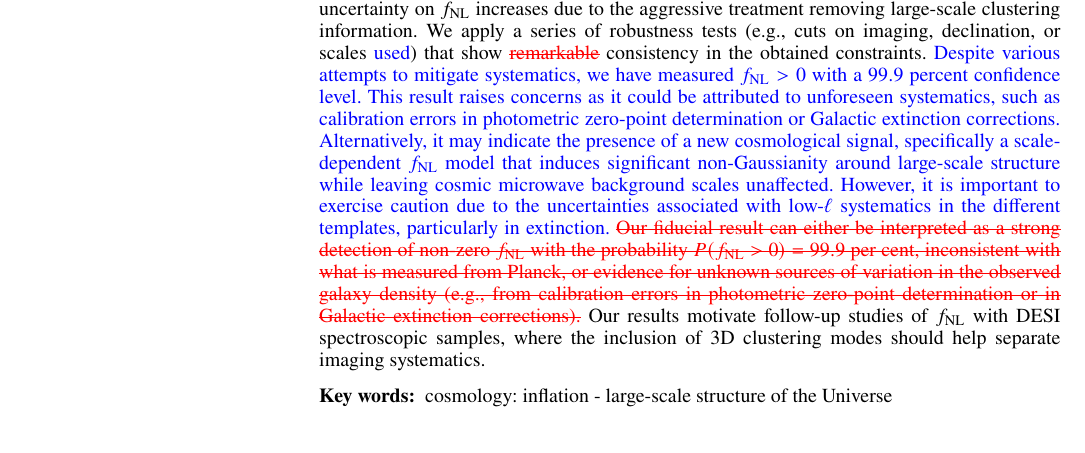
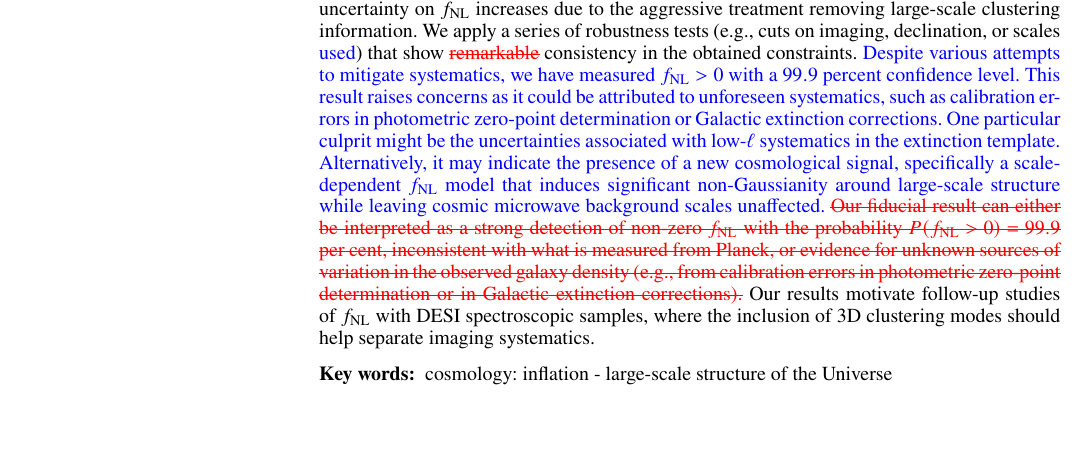
Before and after one commit to mehdirezaie/dimagfnl, a LaTeX paper (ms.tex, which reads sections/abstract.tex): part of page 1 of 26, cut so that both start at the same text. Compiled offline with pdfLaTeX; a LaTeX package or settings file that is missing is left out.

Commit message:
Updates from Overleaf

```diff
--- a/sections/abstract.tex
+++ b/sections/abstract.tex
@@ -1,3 +1,3 @@
 \begin{abstract}
-\mr{We use} the angular power spectrum of luminous red galaxies (LRGs) selected from the Dark Energy Spectroscopic Instrument (DESI) imaging surveys to constrain the local primordial non-Gaussianity parameter $\fnl$. Our sample comprises over $12$ million LRG targets, spanning approximately $14,000$ square degrees of the sky, with redshifts \mout{ranging from} \mr{in the range} $0.2< z < 1.35$. Galactic extinction, survey depth, and astronomical seeing are identified as the primary sources of systematic error using feature selection and cross-correlation techniques. Linear regression and artificial neural networks are applied to mitigate systematics and alleviate \mr{non-cosmological} excess clustering signals on large scales. Our treatment methods are tested and calibrated rigorously against log-normal density simulations with and without $\fnl$ and systematic effects. We find that the neural network treatment outperforms linear regression in reducing remaining systematics in the DESI LRG sample. Assuming the universality relation, we find $\fnl = 47^{+14~(+29)}_{-11~(-22)}$ at $68\%$~($95\%$) confidence \mr{for our fiducial method}. Applying a more aggressive systematics treatment that includes regression against the full set of imaging maps we identified, our maximum likelihood value changes only slightly to $\fnl \sim 50$, but the uncertainty on $\fnl$ increases due to the aggressive treatment removing large-scale clustering information. We apply a series of robustness tests (e.g., cuts on imaging, declination, or scales \mr{used}) that show \mout{remarkable} consistency in the obtained constraints. \mr{Despite various attempts to mitigate systematics, we have measured $\fnl > 0$ with a $99.9$ percent confidence level. This result raises concerns as it could be attributed to unforeseen systematics, such as calibration errors in photometric zero-point determination or Galactic extinction corrections. Alternatively, it may indicate the presence of a new cosmological signal, specifically a scale-dependent $\fnl$ model that induces significant non-Gaussianity around large-scale structure while leaving cosmic microwave background scales unaffected. However, it is important to exercise caution due to the uncertainties associated with low-$\ell$ systematics in the different templates, particularly in extinction.} \mout{Our fiducial result can either be interpreted as a strong detection of non-zero $\fnl$ with the probability $P(\fnl>0)=99.9$ per cent, inconsistent with what is measured from Planck, or evidence for unknown sources of variation in the observed galaxy density (e.g., from calibration errors in photometric zero-point determination or in Galactic extinction corrections).} Our results motivate follow-up studies of $\fnl$ with DESI spectroscopic samples, where the inclusion of 3D clustering modes should help separate imaging systematics.
+\mr{We use} the angular power spectrum of luminous red galaxies (LRGs) selected from the Dark Energy Spectroscopic Instrument (DESI) imaging surveys to constrain the local primordial non-Gaussianity parameter $\fnl$. Our sample comprises over $12$ million LRG targets, spanning approximately $14,000$ square degrees of the sky, with redshifts \mout{ranging from} \mr{in the range} $0.2< z < 1.35$. Galactic extinction, survey depth, and astronomical seeing are identified as the primary sources of systematic error using feature selection and cross-correlation techniques. Linear regression and artificial neural networks are applied to mitigate systematics and alleviate \mr{non-cosmological} excess clustering signals on large scales. Our treatment methods are tested and calibrated rigorously against log-normal density simulations with and without $\fnl$ and systematic effects. We find that the neural network treatment outperforms linear regression in reducing remaining systematics in the DESI LRG sample. Assuming the universality relation, we find $\fnl = 47^{+14~(+29)}_{-11~(-22)}$ at $68\%$~($95\%$) confidence \mr{for our fiducial method}. Applying a more aggressive systematics treatment that includes regression against the full set of imaging maps we identified, our maximum likelihood value changes only slightly to $\fnl \sim 50$, but the uncertainty on $\fnl$ increases due to the aggressive treatment removing large-scale clustering information. We apply a series of robustness tests (e.g., cuts on imaging, declination, or scales \mr{used}) that show \mout{remarkable} consistency in the obtained constraints. \mr{Despite various attempts to mitigate systematics, we have measured $\fnl > 0$ with a $99.9$ percent confidence level. This result raises concerns as it could be attributed to unforeseen systematics, such as calibration errors in photometric zero-point determination or Galactic extinction corrections. One particular culprit might be the uncertainties associated with low-$\ell$ systematics in the extinction template. Alternatively, it may indicate the presence of a new cosmological signal, specifically a scale-dependent $\fnl$ model that induces significant non-Gaussianity around large-scale structure while leaving cosmic microwave background scales unaffected.} \mout{Our fiducial result can either be interpreted as a strong detection of non-zero $\fnl$ with the probability $P(\fnl>0)=99.9$ per cent, inconsistent with what is measured from Planck, or evidence for unknown sources of variation in the observed galaxy density (e.g., from calibration errors in photometric zero-point determination or in Galactic extinction corrections).} Our results motivate follow-up studies of $\fnl$ with DESI spectroscopic samples, where the inclusion of 3D clustering modes should help separate imaging systematics.
 \end{abstract}
```
